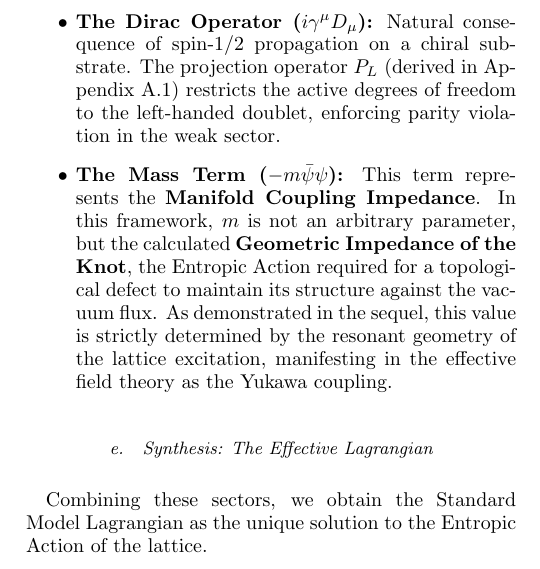
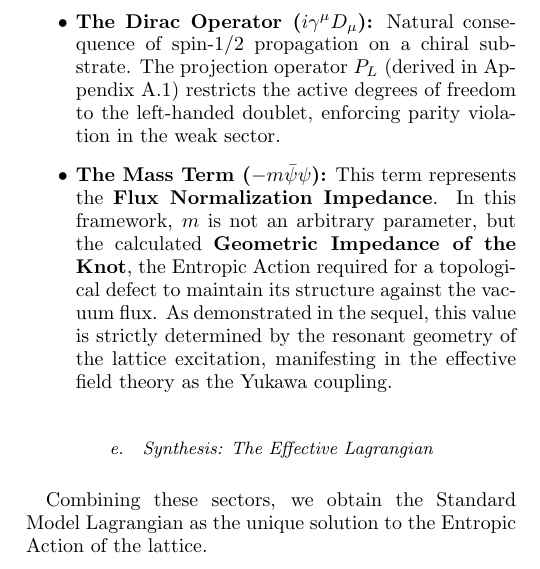
Before and after one commit to meta-r0ze/E8-Persistence-Theory-1, a LaTeX paper (paper/_E8-Persistence Theory 1.tex, which reads paper/18_lagrangian_of_persistence.tex): part of one column of page 40 of 46, cut so that both start at the same text. Compiled offline with pdfLaTeX.

Commit message:
standardize on Flux Normalization, The 1 / D 1/D  factor essentially normalizes the field lines across dimensions

```diff
--- a/paper/18_lagrangian_of_persistence.tex
+++ b/paper/18_lagrangian_of_persistence.tex
@@ -394,7 +394,7 @@ Fermions are identified as a Topological Closure (a knot) in the lattice. Their
 
 \begin{itemize}
     \item \textbf{The Dirac Operator ($i\gamma^\mu D_\mu$):} Natural consequence of spin-1/2 propagation on a chiral substrate. The projection operator $P_L$ (derived in Appendix A.1) restricts the active degrees of freedom to the left-handed doublet, enforcing parity violation in the weak sector.
-    \item \textbf{The Mass Term ($-m\bar{\psi}\psi$):} This term represents the \textbf{Manifold Coupling Impedance}. In this framework, $m$ is not an arbitrary parameter, but the calculated \textbf{Geometric Impedance of the Knot}, the Entropic Action required for a topological defect to maintain its structure against the vacuum flux. As demonstrated in the sequel, this value is strictly determined by the resonant geometry of the lattice excitation, manifesting in the effective field theory as the Yukawa coupling.
+    \item \textbf{The Mass Term ($-m\bar{\psi}\psi$):} This term represents the \textbf{Flux Normalization Impedance}. In this framework, $m$ is not an arbitrary parameter, but the calculated \textbf{Geometric Impedance of the Knot}, the Entropic Action required for a topological defect to maintain its structure against the vacuum flux. As demonstrated in the sequel, this value is strictly determined by the resonant geometry of the lattice excitation, manifesting in the effective field theory as the Yukawa coupling.
 \end{itemize}
 
 \subsubsection{Synthesis: The Effective Lagrangian}
```
Also changed, not shown: paper/8_channel_saturation.tex (+1 -1 lines).
